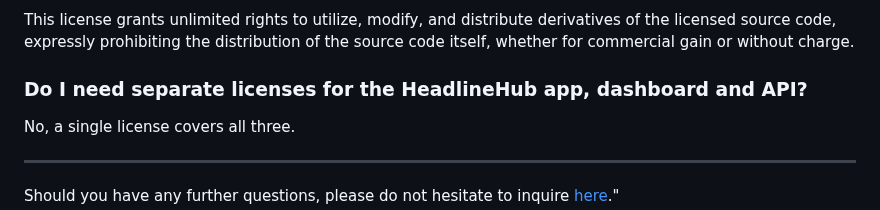
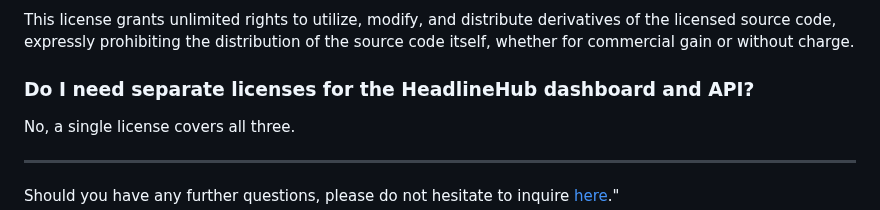
Before and after one commit to headlinehubtech/headlinehub, a Markdown page: README.md, the part around one of its changes. Rendered like a GitHub page.

```diff
--- a/README.md
+++ b/README.md
@@ -90,7 +90,7 @@ This evaluation license provides a 32-day period for comprehensive assessment an
 ### Understanding the PolyForm Perimeter License
 This license grants unlimited rights to utilize, modify, and distribute derivatives of the licensed source code, expressly prohibiting the distribution of the source code itself, whether for commercial gain or without charge.
 
-### Do I need separate licenses for the HeadlineHub app, dashboard and API?
+### Do I need separate licenses for the HeadlineHub dashboard and API?
 No, a single license covers all three.
 
 ---
```
Also changed, not shown: other parts of README.md (+4 -4 lines).
